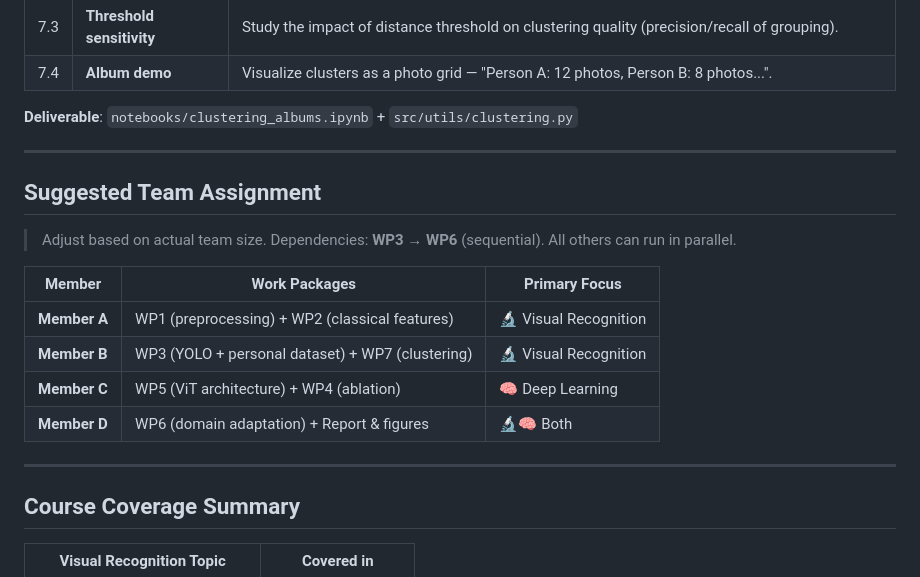
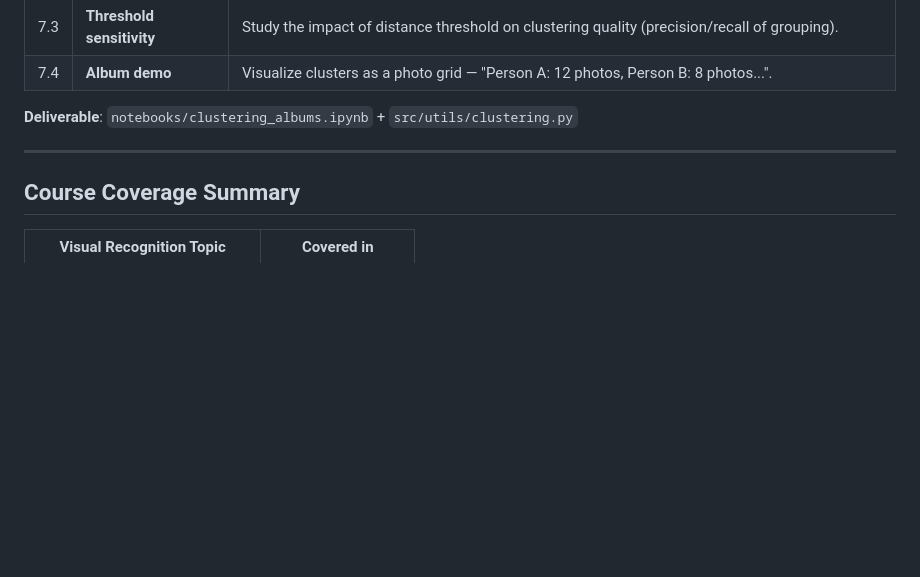
Before and after one commit to daphnemaschas/Person-Re-Identification, a Markdown page: README.md, the part around the change. GitHub-like rendering; blank space fills up the shorter version.

Commit message:
:art: removed unnecessary paragraph in README

```diff
--- a/README.md
+++ b/README.md
@@ -184,19 +184,6 @@ Compare 3 backbone freezing strategies on ResNet-50.
 
 ---
 
-## Suggested Team Assignment
-
-> Adjust based on actual team size. Dependencies: **WP3 → WP6** (sequential). All others can run in parallel.
-
-| Member | Work Packages | Primary Focus |
-|---|---|---|
-| **Member A** | WP1 (preprocessing) + WP2 (classical features) | 🔬 Visual Recognition |
-| **Member B** | WP3 (YOLO + personal dataset) + WP7 (clustering) | 🔬 Visual Recognition |
-| **Member C** | WP5 (ViT architecture) + WP4 (ablation) | 🧠 Deep Learning |
-| **Member D** | WP6 (domain adaptation) + Report & figures | 🔬🧠 Both |
-
----
-
 ## Course Coverage Summary
 
 | Visual Recognition Topic | Covered in |
```
